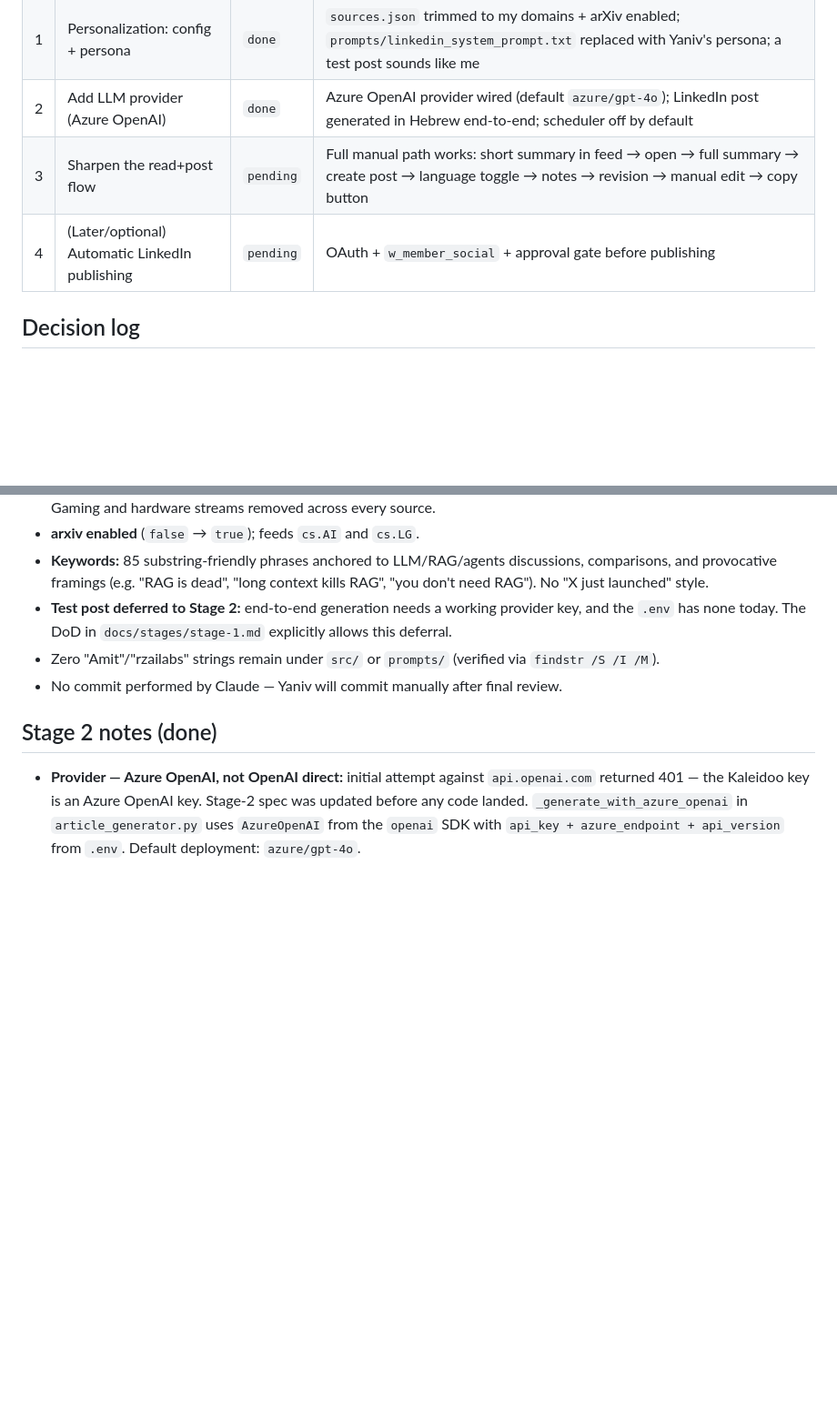
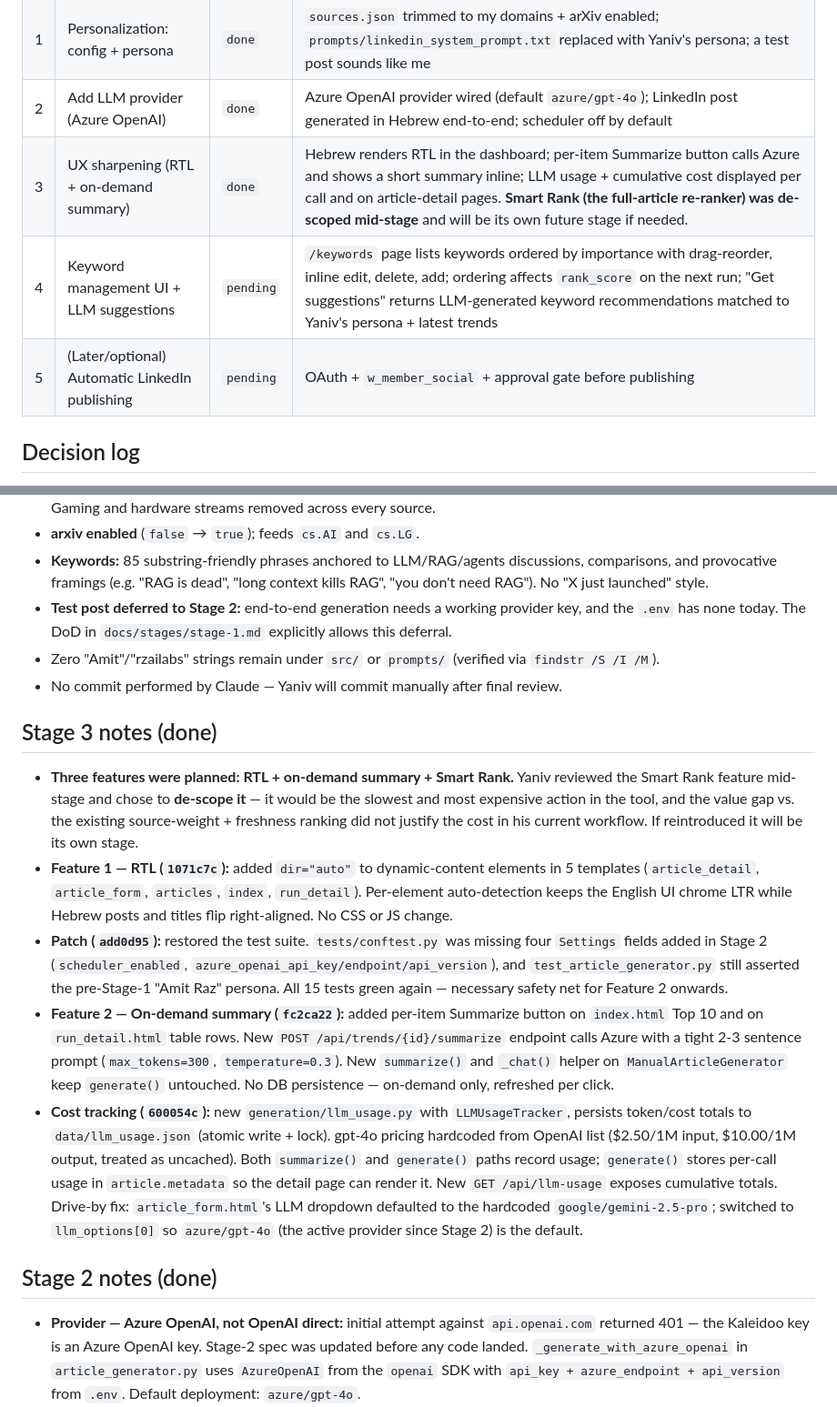
Before and after one commit to yanivgilad/Post_Creator, a Markdown page: PROGRESS.md, 2 parts joined by grey strips. Shown at 91% size. Drawn GitHub-style; blank space fills up the shorter version.

```diff
--- a/PROGRESS.md
+++ b/PROGRESS.md
@@ -20,8 +20,9 @@ A personal tool that pulls items from interest areas (AI / LLM / RAG) across sel
 | 0 | Code mapping + first run | `done` | Short `docs/ARCHITECTURE.md` written; `init-db` + `run-once` run successfully; a real feed is visible at `http://127.0.0.1:8000` (live-run portion intentionally deferred to Stage 2) |
 | 1 | Personalization: config + persona | `done` | `sources.json` trimmed to my domains + arXiv enabled; `prompts/linkedin_system_prompt.txt` replaced with Yaniv's persona; a test post sounds like me |
 | 2 | Add LLM provider (Azure OpenAI) | `done` | Azure OpenAI provider wired (default `azure/gpt-4o`); LinkedIn post generated in Hebrew end-to-end; scheduler off by default |
-| 3 | Sharpen the read+post flow | `pending` | Full manual path works: short summary in feed → open → full summary → create post → language toggle → notes → revision → manual edit → copy button |
-| 4 | (Later/optional) Automatic LinkedIn publishing | `pending` | OAuth + `w_member_social` + approval gate before publishing |
+| 3 | UX sharpening (RTL + on-demand summary) | `done` | Hebrew renders RTL in the dashboard; per-item Summarize button calls Azure and shows a short summary inline; LLM usage + cumulative cost displayed per call and on article-detail pages. **Smart Rank (the full-article re-ranker) was de-scoped mid-stage** and will be its own future stage if needed. |
+| 4 | Keyword management UI + LLM suggestions | `pending` | `/keywords` page lists keywords ordered by importance with drag-reorder, inline edit, delete, add; ordering affects `rank_score` on the next run; "Get suggestions" returns LLM-generated keyword recommendations matched to Yaniv's persona + latest trends |
+| 5 | (Later/optional) Automatic LinkedIn publishing | `pending` | OAuth + `w_member_social` + approval gate before publishing |
 
 ## Decision log
 - **Personal** use only → Reddit's free tier is legal and sufficient (non-commercial).
@@ -56,6 +57,13 @@ A personal tool that pulls items from interest areas (AI / LLM / RAG) across sel
 - Zero "Amit"/"rzailabs" strings remain under `src/` or `prompts/` (verified via `findstr /S /I /M`).
 - No commit performed by Claude — Yaniv will commit manually after final review.
 
+## Stage 3 notes (done)
+- **Three features were planned: RTL + on-demand summary + Smart Rank.** Yaniv reviewed the Smart Rank feature mid-stage and chose to **de-scope it** — it would be the slowest and most expensive action in the tool, and the value gap vs. the existing source-weight + freshness ranking did not justify the cost in his current workflow. If reintroduced it will be its own stage.
+- **Feature 1 — RTL (`1071c7c`):** added `dir="auto"` to dynamic-content elements in 5 templates (`article_detail`, `article_form`, `articles`, `index`, `run_detail`). Per-element auto-detection keeps the English UI chrome LTR while Hebrew posts and titles flip right-aligned. No CSS or JS change.
+- **Patch (`add0d95`):** restored the test suite. `tests/conftest.py` was missing four `Settings` fields added in Stage 2 (`scheduler_enabled`, `azure_openai_api_key/endpoint/api_version`), and `test_article_generator.py` still asserted the pre-Stage-1 "Amit Raz" persona. All 15 tests green again — necessary safety net for Feature 2 onwards.
+- **Feature 2 — On-demand summary (`fc2ca22`):** added per-item Summarize button on `index.html` Top 10 and on `run_detail.html` table rows. New `POST /api/trends/{id}/summarize` endpoint calls Azure with a tight 2-3 sentence prompt (`max_tokens=300`, `temperature=0.3`). New `summarize()` and `_chat()` helper on `ManualArticleGenerator` keep `generate()` untouched. No DB persistence — on-demand only, refreshed per click.
+- **Cost tracking (`600054c`):** new `generation/llm_usage.py` with `LLMUsageTracker`, persists token/cost totals to `data/llm_usage.json` (atomic write + lock). gpt-4o pricing hardcoded from OpenAI list ($2.50/1M input, $10.00/1M output, treated as uncached). Both `summarize()` and `generate()` paths record usage; `generate()` stores per-call usage in `article.metadata` so the detail page can render it. New `GET /api/llm-usage` exposes cumulative totals. Drive-by fix: `article_form.html`'s LLM dropdown defaulted to the hardcoded `google/gemini-2.5-pro`; switched to `llm_options[0]` so `azure/gpt-4o` (the active provider since Stage 2) is the default.
+
 ## Stage 2 notes (done)
 - **Provider — Azure OpenAI, not OpenAI direct:** initial attempt against `api.openai.com` returned 401 — the Kaleidoo key is an Azure OpenAI key. Stage-2 spec was updated before any code landed. `_generate_with_azure_openai` in `article_generator.py` uses `AzureOpenAI` from the `openai` SDK with `api_key + azure_endpoint + api_version` from `.env`. Default deployment: `azure/gpt-4o`.
 - **`config.py`:** `_is_supported_article_llm_option` now accepts both `google/...` and `azure/...`. `DEFAULT_ARTICLE_LLM_OPTIONS = ["azure/gpt-4o", "google/gemini-2.5-pro"]`. Three new `Settings` fields for the Azure trio. Gemini stays available-but-off (no key configured); selecting any provider without its env values raises a clear `RuntimeError`, not a 401.
```
Also changed, not shown: docs/stages/stage-3.md (added, +54 -0 lines), docs/stages/stage-4.md (added, +67 -0 lines).
